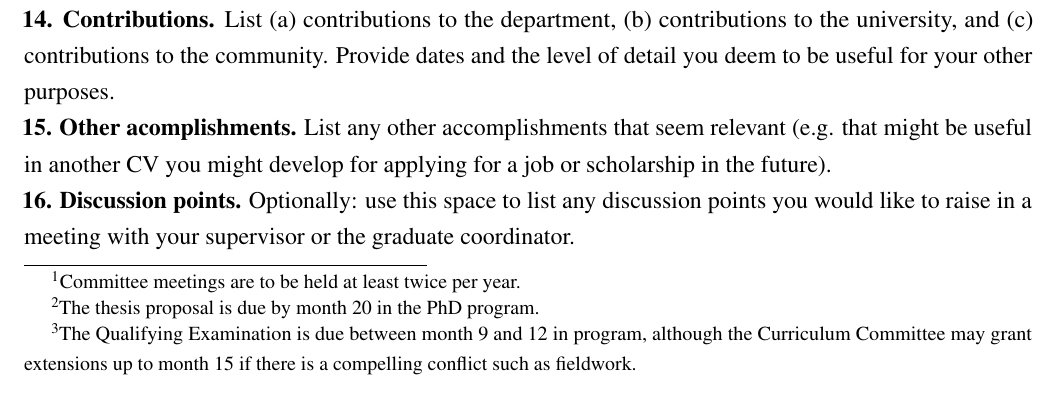
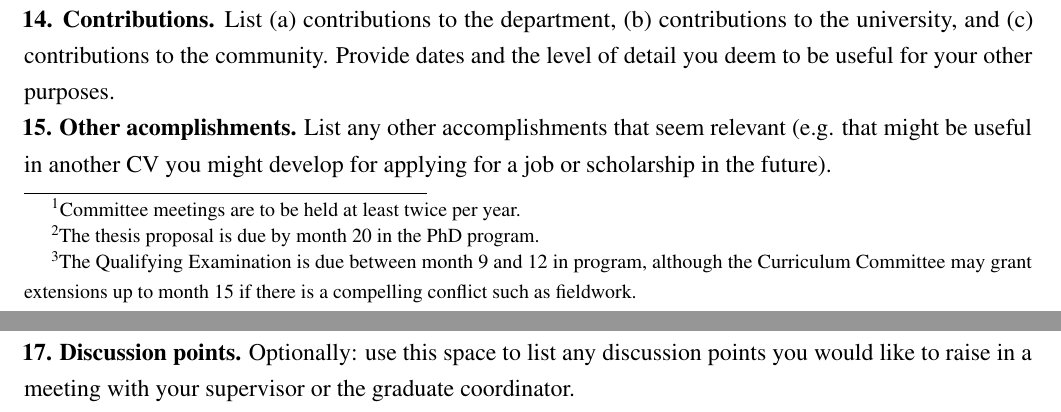
Before and after one commit to dankelley/ocesd, a LaTeX problem sheet (sd_example.tex, which reads ocesd.cls): part of page 1 of 2 before the commit and two parts of pages 1 and 2 of 2 after it, the two joined at a grey line, cut so that both start at the same text. Compiled offline with pdfLaTeX.

Commit message:
reorder so discussion can be blank

```diff
--- a/ocesd.cls
+++ b/ocesd.cls
@@ -150,13 +150,13 @@
 
   \noindent\textbf{15. Other acomplishments.} \@otheraccomplishments
 
-  \noindent\textbf{16. Discussion points.} \@discussion
-
-  \noindent \textbf{17. Filed.}\footnote{The tick boxes mean that the stated
+  \noindent \textbf{16. Filed.}\footnote{The tick boxes mean that the stated
   item is on file in the main office of the Department, or is being provided as
   an attachment to this document.} annual progress report $\Box$ $/$ minutes of
   committee meetings $\Box$ $/$ program form $\Box$ $/$ thesis proposal $\Box$
   $/$ fieldwork $\Box$
+
+  \noindent\textbf{17. Discussion points.} \@discussion
 
   \noindent\textbf{Initials:}
   \hspace{1em}\underline{\phantom{\hspace{3em}}}\hspace{1em} (student)
```
Also changed, not shown: sd_example.tex (+1 -12 lines).
